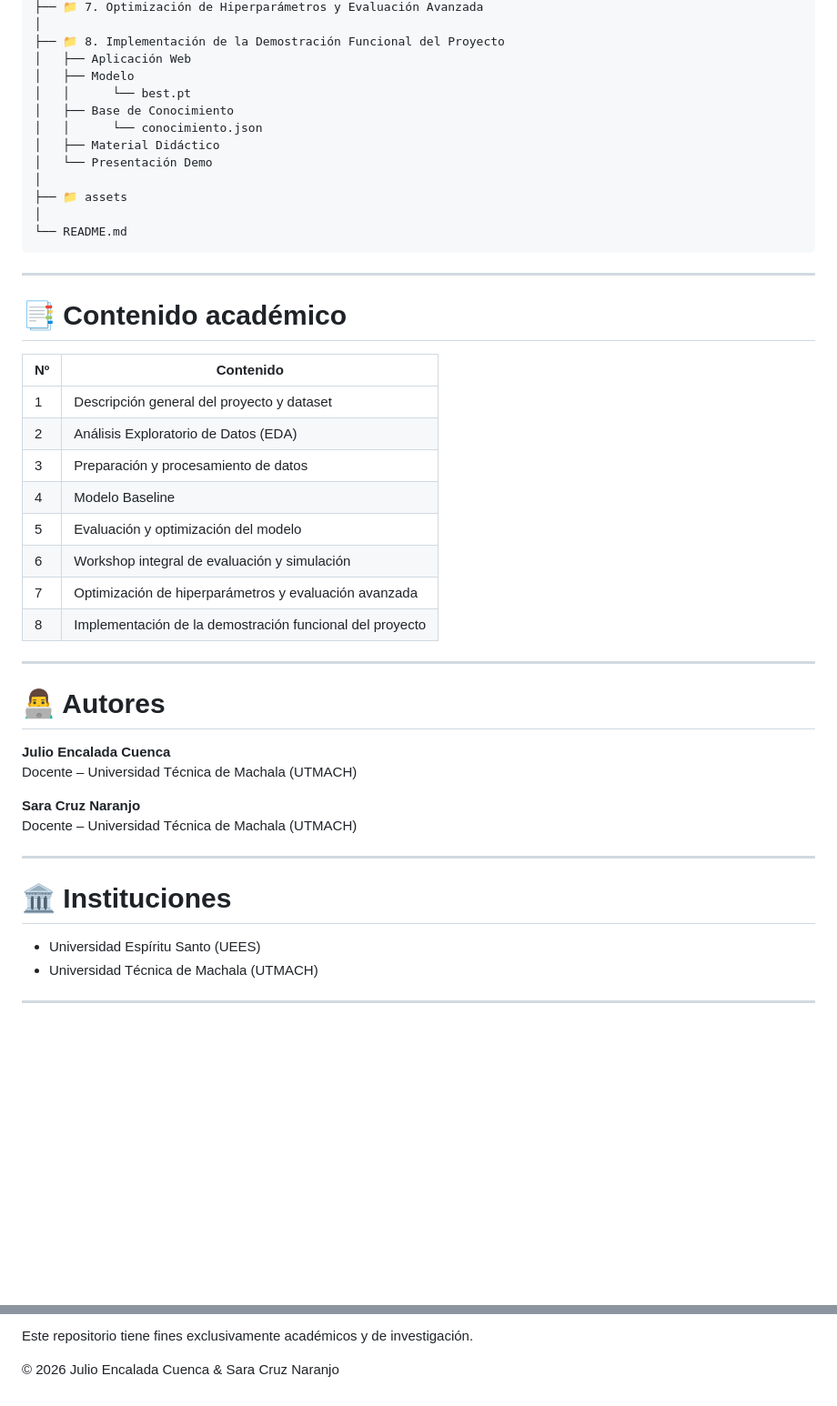
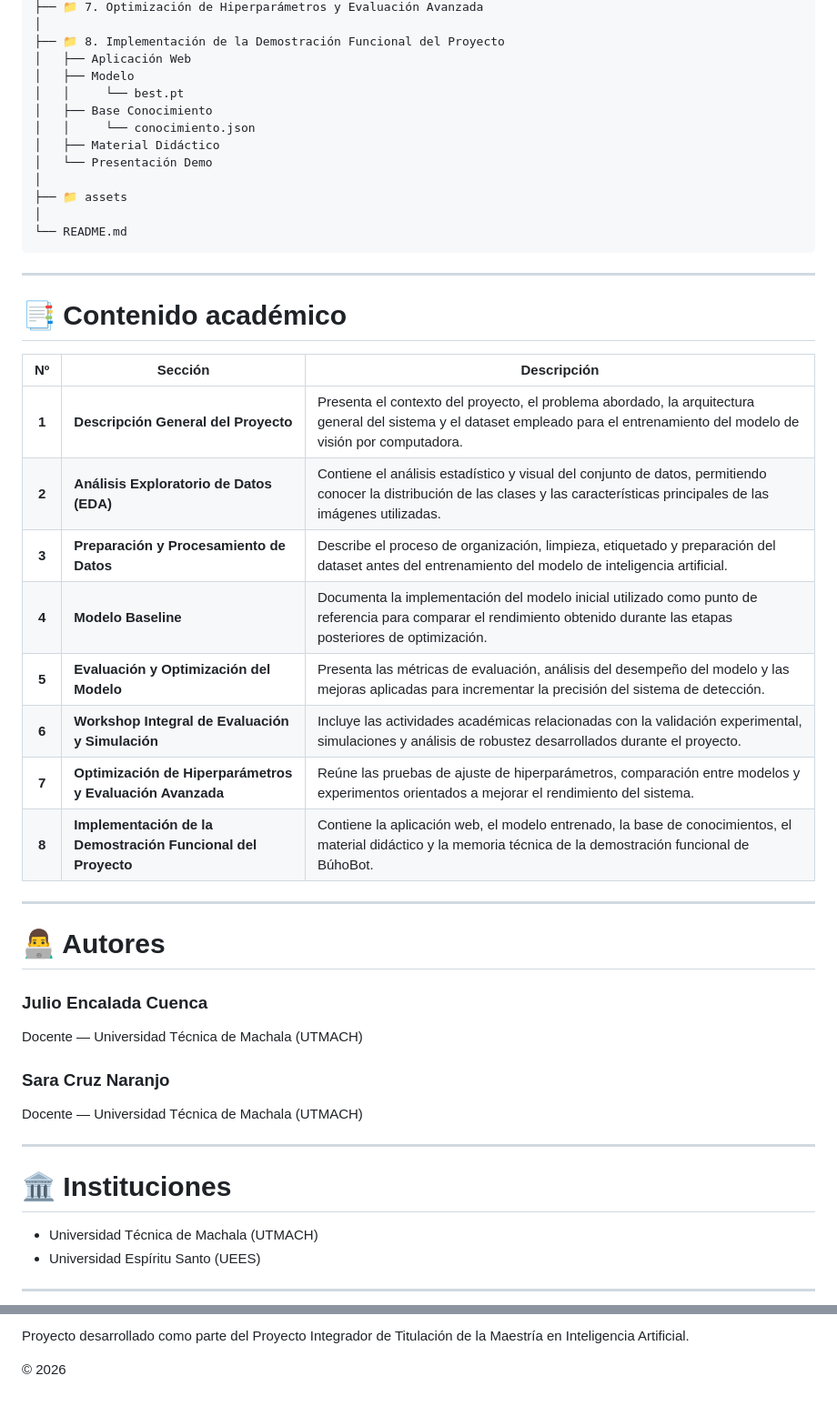
Before and after one commit to julioencaladacuenca/Robot_Educativo_BuhoBot, a Markdown page: README.md, 2 parts joined by grey strips. Shown at 91% size. Drawn GitHub-style; blank space fills up the shorter version.

```diff
--- a/README.md
+++ b/README.md
@@ -96,9 +116,9 @@ Robot_Educativo_BuhoBot
 ├── 📁 8. Implementación de la Demostración Funcional del Proyecto
 │   ├── Aplicación Web
 │   ├── Modelo
-│   │      └── best.pt
-│   ├── Base de Conocimiento
-│   │      └── conocimiento.json
+│   │     └── best.pt
+│   ├── Base Conocimiento
+│   │     └── conocimiento.json
 │   ├── Material Didáctico
 │   └── Presentación Demo
 │
@@ -111,33 +131,35 @@ Robot_Educativo_BuhoBot
 
 # 📑 Contenido académico
 
-| Nº | Contenido |
-|----|-----------|
-| 1 | Descripción general del proyecto y dataset |
-| 2 | Análisis Exploratorio de Datos (EDA) |
-| 3 | Preparación y procesamiento de datos |
-| 4 | Modelo Baseline |
-| 5 | Evaluación y optimización del modelo |
-| 6 | Workshop integral de evaluación y simulación |
-| 7 | Optimización de hiperparámetros y evaluación avanzada |
-| 8 | Implementación de la demostración funcional del proyecto |
+| Nº | Sección | Descripción |
+|:--:|---------|-------------|
+| **1** | **Descripción General del Proyecto** | Presenta el contexto del proyecto, el problema abordado, la arquitectura general del sistema y el dataset empleado para el entrenamiento del modelo de visión por computadora. |
+| **2** | **Análisis Exploratorio de Datos (EDA)** | Contiene el análisis estadístico y visual del conjunto de datos, permitiendo conocer la distribución de las clases y las características principales de las imágenes utilizadas. |
+| **3** | **Preparación y Procesamiento de Datos** | Describe el proceso de organización, limpieza, etiquetado y preparación del dataset antes del entrenamiento del modelo de inteligencia artificial. |
+| **4** | **Modelo Baseline** | Documenta la implementación del modelo inicial utilizado como punto de referencia para comparar el rendimiento obtenido durante las etapas posteriores de optimización. |
+| **5** | **Evaluación y Optimización del Modelo** | Presenta las métricas de evaluación, análisis del desempeño del modelo y las mejoras aplicadas para incrementar la precisión del sistema de detección. |
+| **6** | **Workshop Integral de Evaluación y Simulación** | Incluye las actividades académicas relacionadas con la validación experimental, simulaciones y análisis de robustez desarrollados durante el proyecto. |
+| **7** | **Optimización de Hiperparámetros y Evaluación Avanzada** | Reúne las pruebas de ajuste de hiperparámetros, comparación entre modelos y experimentos orientados a mejorar el rendimiento del sistema. |
+| **8** | **Implementación de la Demostración Funcional del Proyecto** | Contiene la aplicación web, el modelo entrenado, la base de conocimientos, el material didáctico y la memoria técnica de la demostración funcional de BúhoBot. |
 
 ---
 
 # 👨‍💻 Autores
 
-**Julio Encalada Cuenca**
-Docente – Universidad Técnica de Machala (UTMACH)
+### Julio Encalada Cuenca
 
-**Sara Cruz Naranjo**
-Docente – Universidad Técnica de Machala (UTMACH)
+Docente — Universidad Técnica de Machala (UTMACH)
+
+### Sara Cruz Naranjo
+
+Docente — Universidad Técnica de Machala (UTMACH)
 
 ---
 
 # 🏛 Instituciones
 
+- Universidad Técnica de Machala (UTMACH)
 - Universidad Espíritu Santo (UEES)
-- Universidad Técnica de Machala (UTMACH)
 
 ---
 
@@ -145,4 +167,6 @@ Docente – Universidad Técnica de Machala (UTMACH)
 
-Este repositorio tiene fines exclusivamente académicos y de investigación.
+Proyecto desarrollado como parte del Proyecto Integrador de Titulación de la Maestría en Inteligencia Artificial.
 
-© 2026 Julio Encalada Cuenca & Sara Cruz Naranjo
+© 2026
+
+</p>
```
Also changed, not shown: other parts of README.md (+37 -17 lines).
